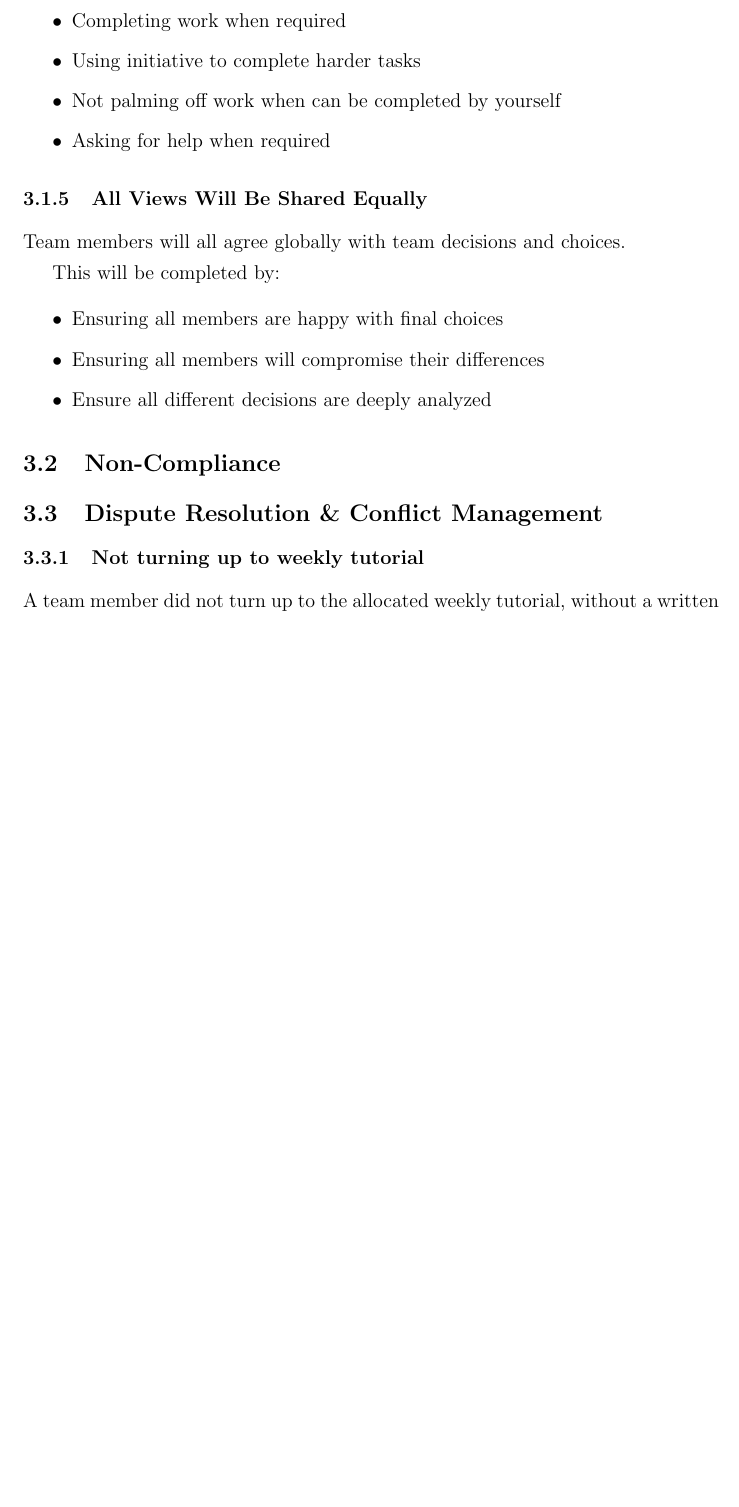
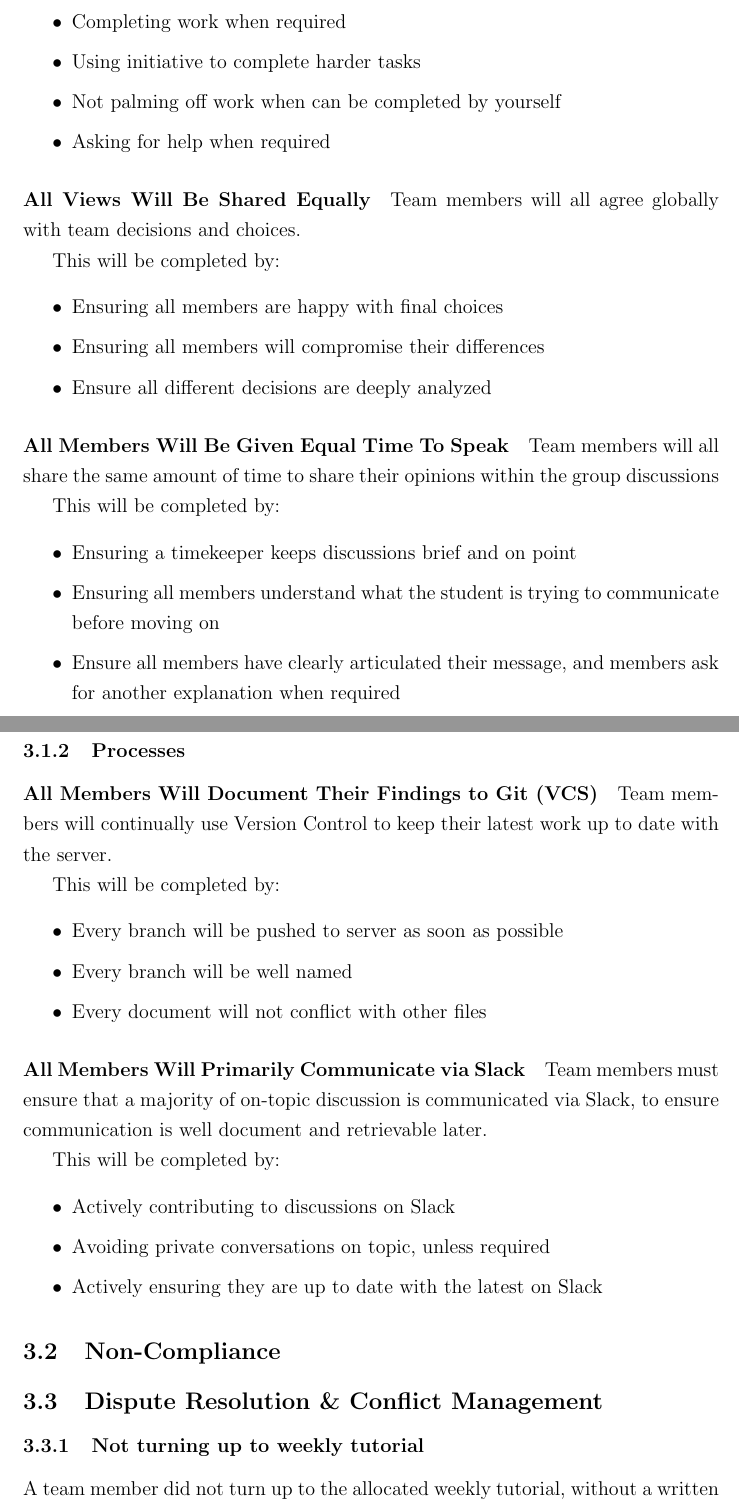
Before and after one commit to byronmejia/qut-ifb299, a LaTeX document (docs/1.0 Team Agreement/src/Team Agreement.tex): part of page 6 of 9 before the commit and two parts of pages 6 and 7 of 10 after it, the two joined at a grey line, cut so that both start at the same text, the shorter picture padded with empty space. Compiled offline with pdfLaTeX.

Commit message:
Added Processes

```diff
--- a/docs/1.0 Team Agreement/src/Team Agreement.tex
+++ b/docs/1.0 Team Agreement/src/Team Agreement.tex
@@ -195,6 +196,46 @@ This will be completed by:
   \item Ensuring all members are happy with final choices
   \item Ensuring all members will compromise their differences
   \item Ensure all different decisions are deeply analyzed
+\end{itemize}
+
+\paragraph{All Members Will Be Given Equal Time To Speak}
+Team members will all share the same amount of time to share their
+opinions within the group discussions
+
+This will be completed by:
+\begin{itemize}
+  \setlength\itemsep{1px}
+  \item Ensuring a timekeeper keeps discussions brief and on point
+  \item Ensuring all members understand what the student is trying
+  to communicate before moving on
+  \item Ensure all members have clearly articulated their message,
+  and members ask for another explanation when required
+\end{itemize}
+
+\subsubsection{Processes}
+\paragraph{All Members Will Document Their Findings to Git (VCS)}
+Team members will continually use Version Control to keep their latest
+work up to date with the server.
+
+This will be completed by:
+\begin{itemize}
+  \setlength\itemsep{1px}
+  \item Every branch will be pushed to server as soon as possible
+  \item Every branch will be well named
+  \item Every document will not conflict with other files
+\end{itemize}
+
+\paragraph{All Members Will Primarily Communicate via Slack}
+Team members must ensure that a majority of on-topic discussion is
+communicated via Slack, to ensure communication is well document
+and retrievable later.
+
+This will be completed by:
+\begin{itemize}
+  \setlength\itemsep{1px}
+  \item Actively contributing to discussions on Slack
+  \item Avoiding private conversations on topic, unless required
+  \item Actively ensuring they are up to date with the latest on Slack
 \end{itemize}
 
 \subsection{Non-Compliance}
```
Also changed, not shown: docs/1.0 Team Agreement/src/Team Agreement.tex (11 more changed lines).
